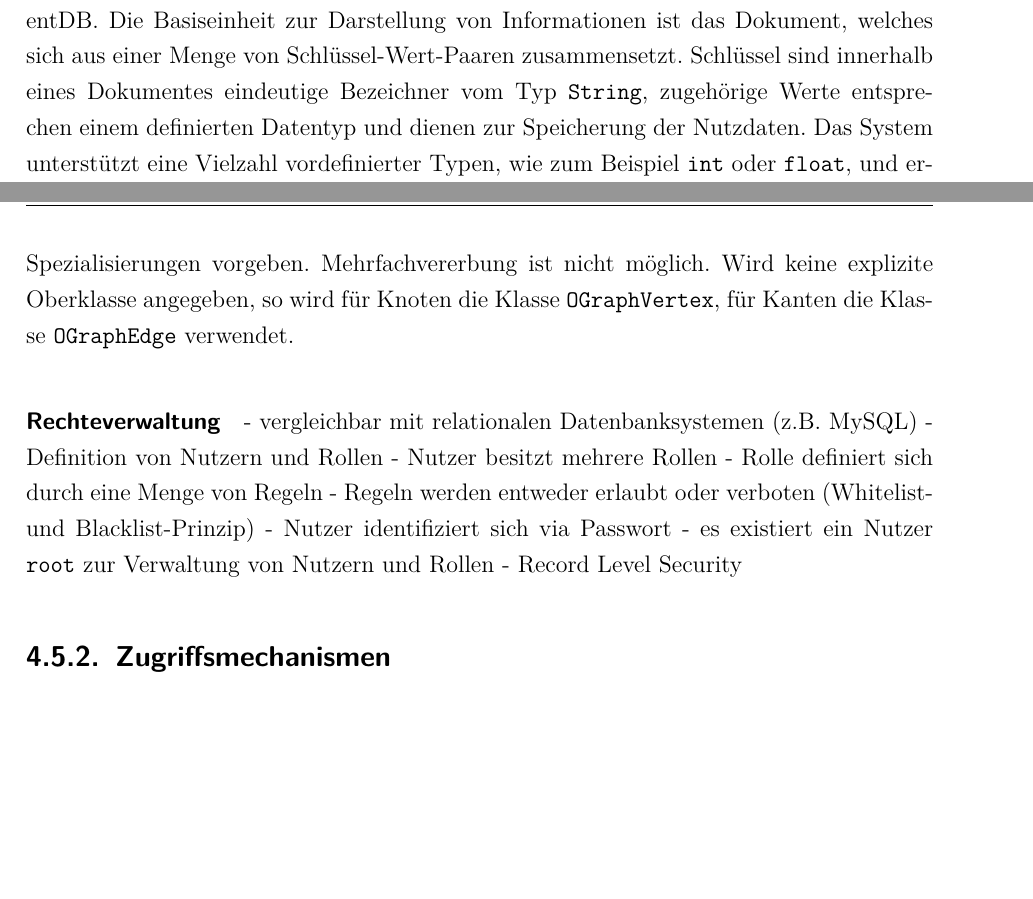
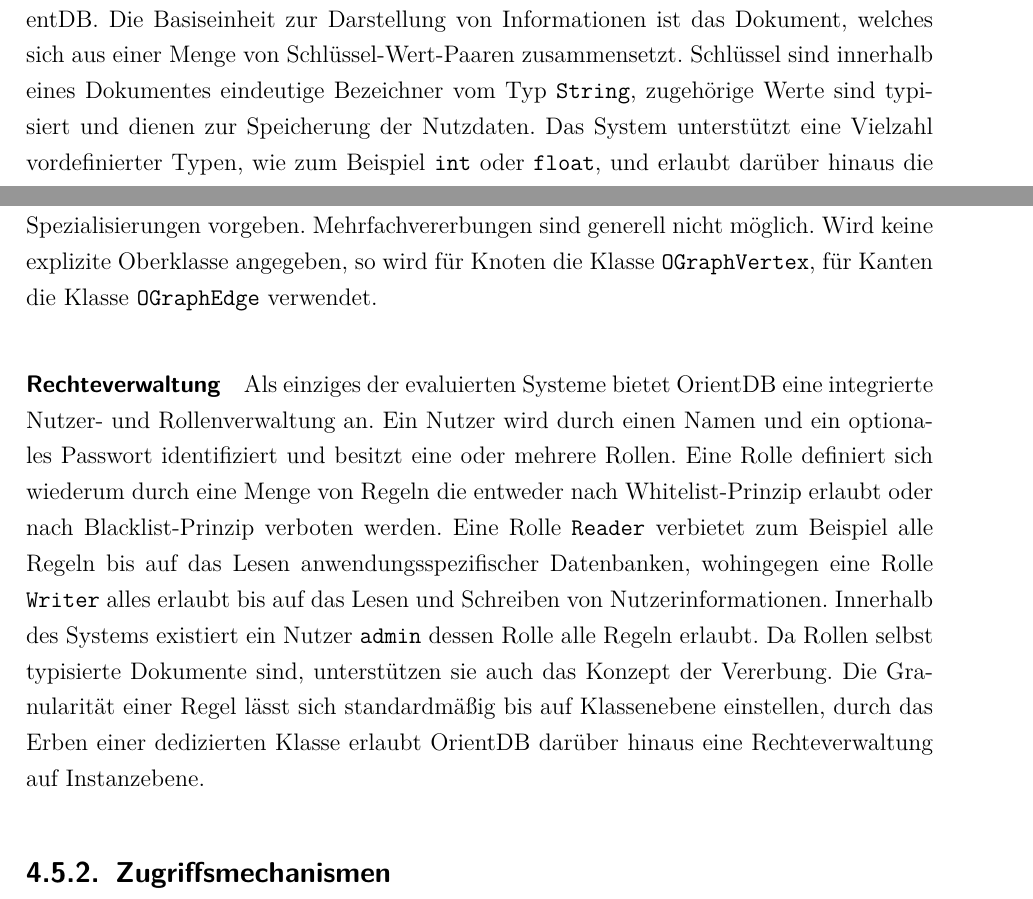
Before and after one commit to s1ck/GraphDBS-for-BI-Thesis, a LaTeX document (tex/Masterarbeit.tex, which reads tex/Inhalt/Evaluation.tex): two parts of pages 83 and 86 of 100, joined at a grey line, cut so that both start at the same text, the shorter picture padded with empty space. Compiled offline with pdfLaTeX; the source files are stored in an older character set and shown here as Unicode; an older LaTeX class or package is replaced by its successor.

Commit message:
orientdb user management

```diff
--- a/tex/Inhalt/Evaluation.tex
+++ b/tex/Inhalt/Evaluation.tex
@@ -584,7 +584,7 @@ Die nachfolgende Evaluation basiert auf der im September 2013 freigegebenen Vers
 
 \subsection{Datenmodell, Typsystem und Rechteverwaltung}
 
-Wie bereits erwähnt, ist das Dokumentenmodell das grundlegende Datenmodell in OrientDB. Die Basiseinheit zur Darstellung von Informationen ist das Dokument, welches sich aus einer Menge von Schlüssel-Wert-Paaren zusammensetzt. Schlüssel sind innerhalb eines Dokumentes eindeutige Bezeichner vom Typ \texttt{String}, zugehörige Werte entsprechen einem definierten Datentyp und dienen zur Speicherung der Nutzdaten. Das System unterstützt eine Vielzahl vordefinierter Typen, wie zum Beispiel \texttt{int} oder \texttt{float}, und erlaubt darüber hinaus die Definition eigener Typen.\footnote{Eine Liste aller vordefinierter Datentypen kann unter \url{https://github.com/orientechnologies/orientdb/wiki/Types} eingesehen werden.} Ein Wert kann auch ein Dokument bzw. eine Menge von Dokumenten sein, wodurch sich beliebige Einbettungen realisieren lassen.
+Wie bereits erwähnt, ist das Dokumentenmodell das grundlegende Datenmodell in OrientDB. Die Basiseinheit zur Darstellung von Informationen ist das Dokument, welches sich aus einer Menge von Schlüssel-Wert-Paaren zusammensetzt. Schlüssel sind innerhalb eines Dokumentes eindeutige Bezeichner vom Typ \texttt{String}, zugehörige Werte sind typisiert und dienen zur Speicherung der Nutzdaten. Das System unterstützt eine Vielzahl vordefinierter Typen, wie zum Beispiel \texttt{int} oder \texttt{float}, und erlaubt darüber hinaus die Definition eigener Typen.\footnote{Eine Liste aller vordefinierter Datentypen kann unter \url{https://github.com/orientechnologies/orientdb/wiki/Types} eingesehen werden.} Ein Wert kann auch ein Dokument bzw. eine Menge von Dokumenten sein, wodurch sich beliebige Einbettungen realisieren lassen.
 
 % Graphenmodell
 Für die Modellierung von Graphen bietet OrientDB das Property-Graph-Modell an. Dieses kann entsprechend der Definition schemalos verwendet werden, analog zu Neo4j wird jedoch die Definition eines Schemas empfohlen um das Formulieren von Anfragen zu vereinfachen und gleichzeitig deren effizientere Ausführung zu ermöglichen. Die Knoten innerhalb des Graphen und ihre Attribute werden auf Dokumente abgebildet. Ist die Vergabe von Knotenbezeichnern erforderlich, kann dies entweder durch ein dediziertes Schlüssel-Wert-Paar oder durch die Zuordnung des Knotens zu einer Klasse erfolgen.
@@ -604,18 +604,10 @@ Im Gegensatz zu den bisher vorgestellten GDBMS erlaubt OrientDB das Verwalten me
 Anzahl und Struktur der Schlüssel-Wert-Paare können für jedes Dokument individuell verschieden sein oder aber durch ein Schema festgelegt werden. Darüber hinaus ist es in OrientDB möglich, nur einen Teil der Informationen durch ein Schema zu beschreiben und dieses beliebig zu erweitern. Folglich ist auch hier eine hohe Flexibilität hinsichtlich der Schemaevolution innerhalb einer Anwendung gegeben.\\
 Ein Schema definiert sich in OrientDB durch eine Menge von Klassen, wobei eine Klasse an das entsprechende Konzept in der Objektorientierung angelehnt ist. Eine Klasse legt den Typ eines Dokumentes fest und definiert, welche Attribute dieses besitzt und welche Integritätsbedingungen sie aufweisen. Beispielweise kann der Wertebereich durch den entsprechenden Typ implizit eingeschränkt werden. Darüber hinaus lassen sich Wertebereiche numerischer Datentypen durch das Angeben von Intervallen oder im Fall von alphanumerischen Typen durch das Formulieren regulärer Ausdrücke explizit einschränken. Zusätzlich lässt sich festgelegen, ob ein Attribut obligatorisch ist und ob es den Wert \texttt{null} annehmen darf. Wird ein Attribut als \texttt{UNIQUE} deklariert, erzeugt das System einen Index und das Attribut kann neben der eigentlichen Identität des Dokuments als Primärschlüssel verwendet werden. Durch das Konzept der eingebetteten Beziehungen können auch Typen verschachtelt werden um die Struktur entsprechender Dokumente beschreiben zu können.
 
-Das Modellieren von Vererbungshierarchien ist ebenfalls möglich: Attribute von Oberklassen werden an alle Unterklassen weitergegeben, eine Einschränkung der Sichtbarkeit ist nicht möglich. OrientDB erlaubt das Anlegen abstrakter Klassen, welche analog zur Objektorientierung nicht instanziiert werden, sondern ausschließlich Attribute für ihre Spezialisierungen vorgeben. Mehrfachvererbung ist nicht möglich. Wird keine explizite Oberklasse angegeben, so wird für Knoten die Klasse \texttt{OGraphVertex}, für Kanten die Klasse \texttt{OGraphEdge} verwendet.
+Das Modellieren von Vererbungshierarchien ist ebenfalls möglich: Attribute von Oberklassen werden an alle Unterklassen weitergegeben, eine Einschränkung der Sichtbarkeit ist nicht vorgesehen. OrientDB erlaubt das Anlegen abstrakter Klassen, welche analog zur Objektorientierung nicht instanziiert werden, sondern ausschließlich Attribute für ihre Spezialisierungen vorgeben. Mehrfachvererbungen sind generell nicht möglich. Wird keine explizite Oberklasse angegeben, so wird für Knoten die Klasse \texttt{OGraphVertex}, für Kanten die Klasse \texttt{OGraphEdge} verwendet.
 
-\paragraph*{Rechteverwaltung}
-
-- vergleichbar mit relationalen Datenbanksystemen (z.B. MySQL)
-- Definition von Nutzern und Rollen
-	- Nutzer besitzt mehrere Rollen
-		- Rolle definiert sich durch eine Menge von Regeln
-		- Regeln werden entweder erlaubt oder verboten (Whitelist- und Blacklist-Prinzip)
-	- Nutzer identifiziert sich via Passwort
-	- es existiert ein Nutzer \texttt{root} zur Verwaltung von Nutzern und Rollen
-- Record Level Security
+\paragraph*{Rechteverwaltung} Als einziges der evaluierten Systeme bietet OrientDB eine integrierte Nutzer- und Rollenverwaltung an. Ein Nutzer wird durch einen Namen und ein optionales Passwort identifiziert und besitzt eine oder mehrere Rollen. Eine Rolle definiert sich wiederum durch eine Menge von Regeln die entweder nach Whitelist-Prinzip erlaubt oder nach Blacklist-Prinzip verboten werden. Eine Rolle \texttt{Reader} verbietet zum Beispiel alle Regeln bis auf das Lesen anwendungsspezifischer Datenbanken, wohingegen eine Rolle \texttt{Writer} alles erlaubt bis auf das Lesen und Schreiben von Nutzerinformationen. Innerhalb des Systems existiert ein Nutzer \texttt{admin} dessen Rolle alle Regeln erlaubt. Da Rollen selbst typisierte Dokumente sind, unterstützen sie auch das Konzept der Vererbung. Die Granularität einer Regel lässt sich standardmäßig bis auf Klassenebene einstellen, durch das Erben einer dedizierten Klasse erlaubt OrientDB darüber hinaus eine Rechteverwaltung auf Instanzebene.
+%Hierfür muss der Typ des Dokuments von einer dedizierten Klasse erben, anschließend können Nutzer mit den selben Rechten auf der Klasse nur ihre eigenen Änderungen sehen. Ein Beispiel hierfür ist ein Blog in dem Beiträge von mehreren Nutzern verfasst werden. Die Rechtevergabe auf Dokumentebene erlaubt eine genaue Festlung
 
 \subsection{Zugriffsmechanismen}
 
```
Also changed, not shown: tex/Inhalt/Evaluation.tex (2 more changed lines).
